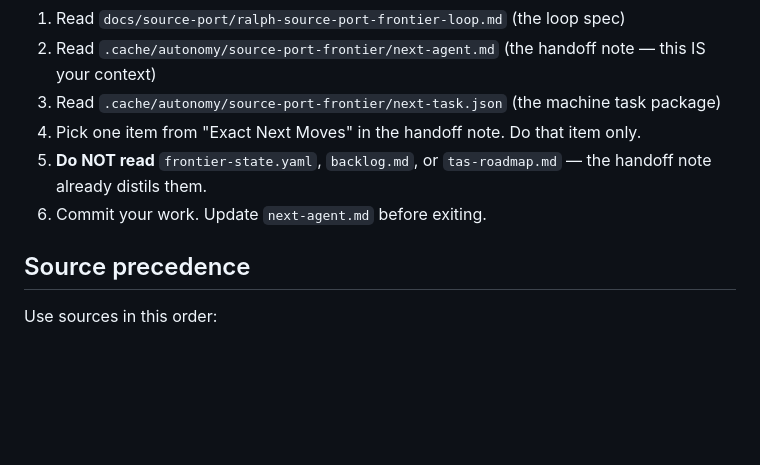
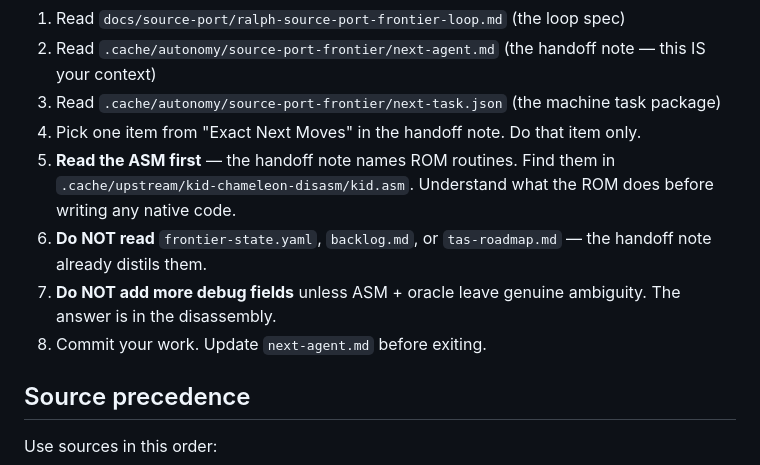
Before and after one commit to connorads/wildside, a Markdown page: CLAUDE.md, the part around the change. GitHub-like rendering; blank space fills up the shorter version.

```diff
--- a/CLAUDE.md
+++ b/CLAUDE.md
@@ -10,8 +10,10 @@ If your prompt mentions "Ralph loop", "frontier loop", or "source-port frontier"
 2. Read `.cache/autonomy/source-port-frontier/next-agent.md` (the handoff note — this IS your context)
 3. Read `.cache/autonomy/source-port-frontier/next-task.json` (the machine task package)
 4. Pick one item from "Exact Next Moves" in the handoff note. Do that item only.
-5. **Do NOT read** `frontier-state.yaml`, `backlog.md`, or `tas-roadmap.md` — the handoff note already distils them.
-6. Commit your work. Update `next-agent.md` before exiting.
+5. **Read the ASM first** — the handoff note names ROM routines. Find them in `.cache/upstream/kid-chameleon-disasm/kid.asm`. Understand what the ROM does before writing any native code.
+6. **Do NOT read** `frontier-state.yaml`, `backlog.md`, or `tas-roadmap.md` — the handoff note already distils them.
+7. **Do NOT add more debug fields** unless ASM + oracle leave genuine ambiguity. The answer is in the disassembly.
+8. Commit your work. Update `next-agent.md` before exiting.
 
 ## Source precedence
 
```
Also changed, not shown: docs/source-port/ralph-source-port-frontier-loop.md (+22 -46 lines).
